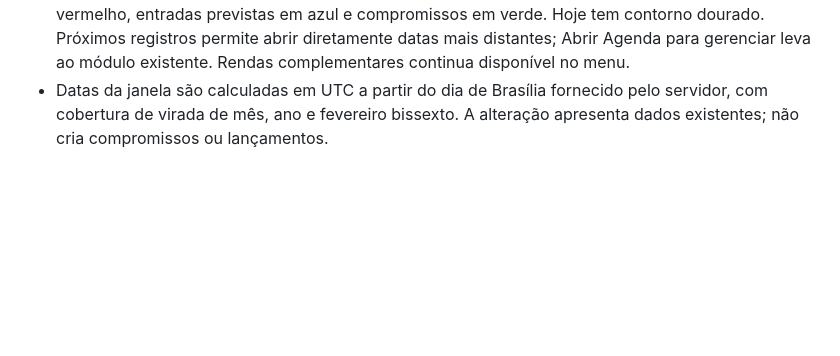
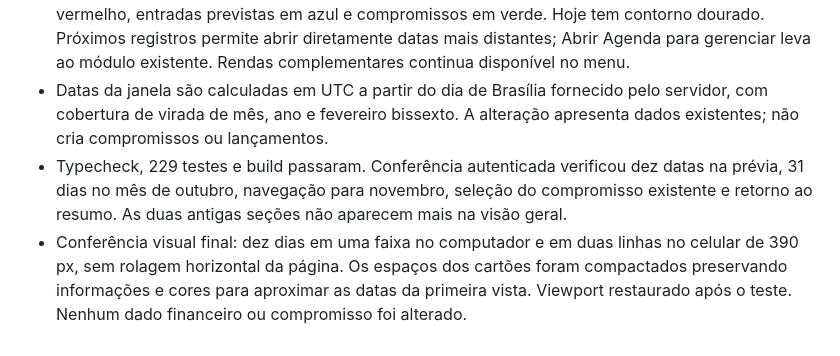
Before and after one commit to Anotaaibank/anotaai, a Markdown page: docs/verification.md, the part around the change. Rendered like a GitHub page; blank space fills up the shorter version.

Commit message:
docs: registrar verificacao da agenda na visao geral

```diff
--- a/docs/verification.md
+++ b/docs/verification.md
@@ -417,3 +417,5 @@ O log local mostrou a primeira chamada de `/api/assistant/finance` com HTTP 200
 - Mantidos os quatro cartões financeiros. Os painéis Próximas contas do mês e Rendas complementares foram substituídos pela Agenda de Compromissos na largura inteira da seção, com hoje e os próximos nove dias, detalhes da data selecionada e botão Ver mês completo. A expansão ocorre na mesma tela, permite navegar entre meses e volta ao resumo de dez dias.
 - A prévia usa os mesmos registros autenticados do calendário completo: contas previstas em vermelho, entradas previstas em azul e compromissos em verde. Hoje tem contorno dourado. Próximos registros permite abrir diretamente datas mais distantes; Abrir Agenda para gerenciar leva ao módulo existente. Rendas complementares continua disponível no menu.
 - Datas da janela são calculadas em UTC a partir do dia de Brasília fornecido pelo servidor, com cobertura de virada de mês, ano e fevereiro bissexto. A alteração apresenta dados existentes; não cria compromissos ou lançamentos.
+- Typecheck, 229 testes e build passaram. Conferência autenticada verificou dez datas na prévia, 31 dias no mês de outubro, navegação para novembro, seleção do compromisso existente e retorno ao resumo. As duas antigas seções não aparecem mais na visão geral.
+- Conferência visual final: dez dias em uma faixa no computador e em duas linhas no celular de 390 px, sem rolagem horizontal da página. Os espaços dos cartões foram compactados preservando informações e cores para aproximar as datas da primeira vista. Viewport restaurado após o teste. Nenhum dado financeiro ou compromisso foi alterado.
```
